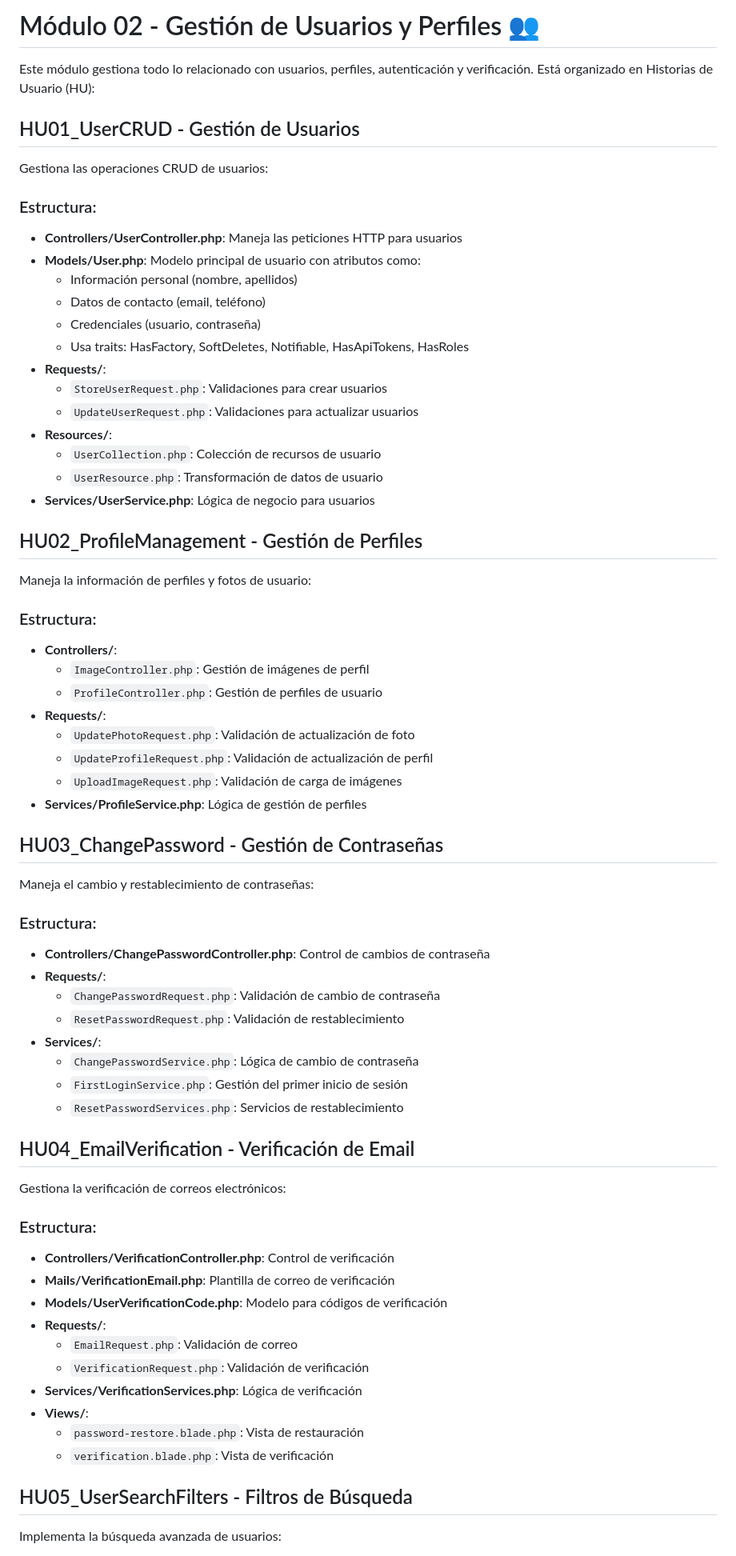
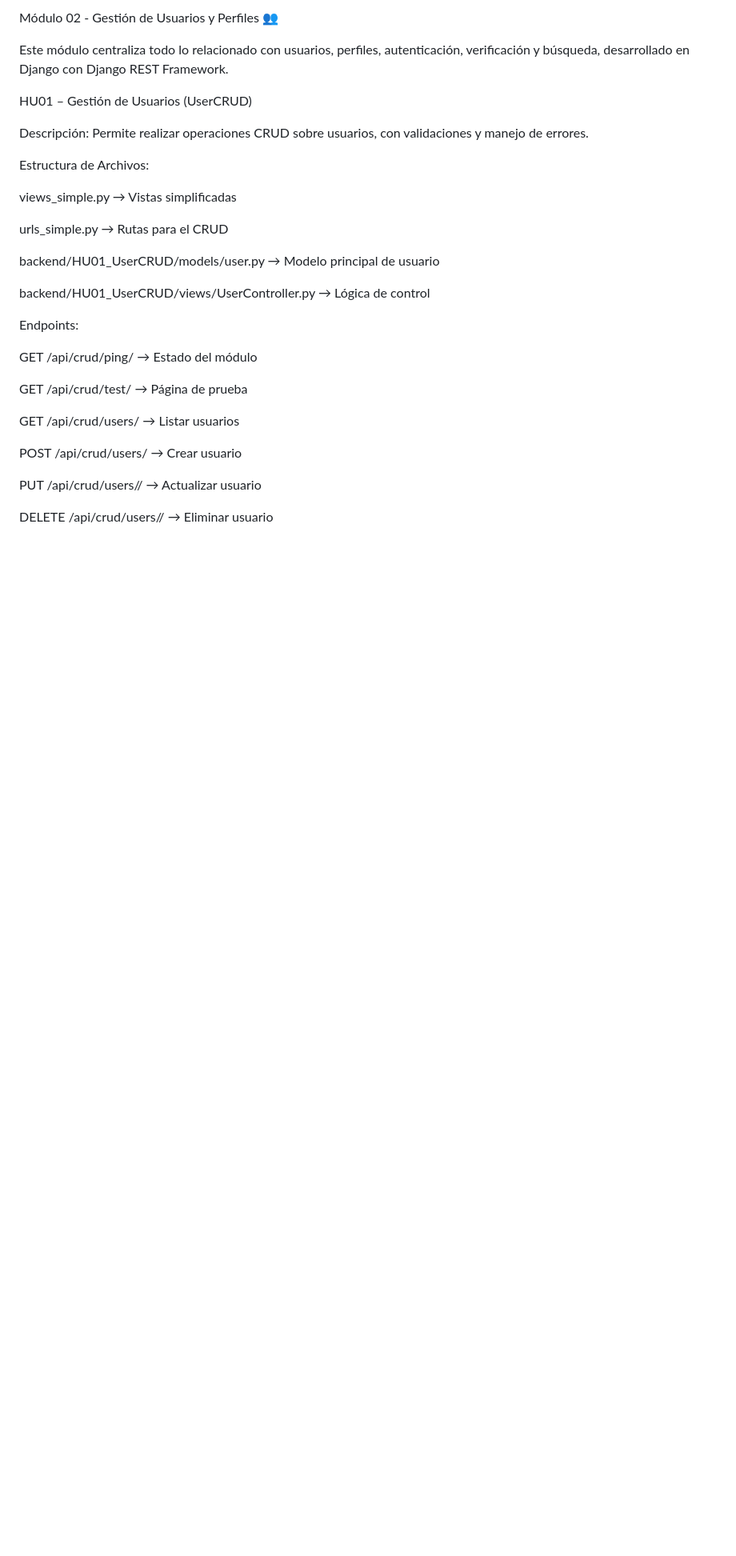
Before and after one commit to PROYECTO-REFLEXO/MODULO2, a Markdown page: BACKEND_MODULOS/02_users_profiles/README.md, the part around the change printed below. Shown: that part at 80% size. GitHub-like rendering; blank space fills up the shorter version.

```diff
--- a/BACKEND_MODULOS/02_users_profiles/README.md
+++ b/BACKEND_MODULOS/02_users_profiles/README.md
@@ -1,71 +1,33 @@
-# Módulo 02 - Gestión de Usuarios y Perfiles 👥
+Módulo 02 - Gestión de Usuarios y Perfiles 👥
 
-Este módulo gestiona todo lo relacionado con usuarios, perfiles, autenticación y verificación. Está organizado en Historias de Usuario (HU):
+Este módulo centraliza todo lo relacionado con usuarios, perfiles, autenticación, verificación y búsqueda, desarrollado en Django con Django REST Framework.
 
-## HU01_UserCRUD - Gestión de Usuarios
+HU01 – Gestión de Usuarios (UserCRUD)
 
-Gestiona las operaciones CRUD de usuarios:
+Descripción:
+Permite realizar operaciones CRUD sobre usuarios, con validaciones y manejo de errores.
 
-### Estructura:
-- **Controllers/UserController.php**: Maneja las peticiones HTTP para usuarios
-- **Models/User.php**: Modelo principal de usuario con atributos como:
-  - Información personal (nombre, apellidos)
-  - Datos de contacto (email, teléfono)
-  - Credenciales (usuario, contraseña)
-  - Usa traits: HasFactory, SoftDeletes, Notifiable, HasApiTokens, HasRoles
-- **Requests/**:
-  - `StoreUserRequest.php`: Validaciones para crear usuarios
-  - `UpdateUserRequest.php`: Validaciones para actualizar usuarios
-- **Resources/**:
-  - `UserCollection.php`: Colección de recursos de usuario
-  - `UserResource.php`: Transformación de datos de usuario
-- **Services/UserService.php**: Lógica de negocio para usuarios
+Estructura de Archivos:
 
-## HU02_ProfileManagement - Gestión de Perfiles
+views_simple.py → Vistas simplificadas
 
-Maneja la información de perfiles y fotos de usuario:
+urls_simple.py → Rutas para el CRUD
 
-### Estructura:
-- **Controllers/**:
-  - `ImageController.php`: Gestión de imágenes de perfil
-  - `ProfileController.php`: Gestión de perfiles de usuario
-- **Requests/**:
-  - `UpdatePhotoRequest.php`: Validación de actualización de foto
-  - `UpdateProfileRequest.php`: Validación de actualización de perfil
-  - `UploadImageRequest.php`: Validación de carga de imágenes
-- **Services/ProfileService.php**: Lógica de gestión de perfiles
+backend/HU01_UserCRUD/models/user.py → Modelo principal de usuario
 
-## HU03_ChangePassword - Gestión de Contraseñas
+backend/HU01_UserCRUD/views/UserController.py → Lógica de control
 
-Maneja el cambio y restablecimiento de contraseñas:
+Endpoints:
 
-### Estructura:
-- **Controllers/ChangePasswordController.php**: Control de cambios de contraseña
-- **Requests/**:
-  - `ChangePasswordRequest.php`: Validación de cambio de contraseña
-  - `ResetPasswordRequest.php`: Validación de restablecimiento
-- **Services/**:
-  - `ChangePasswordService.php`: Lógica de cambio de contraseña
-  - `FirstLoginService.php`: Gestión del primer inicio de sesión
-  - `ResetPasswordServices.php`: Servicios de restablecimiento
+GET /api/crud/ping/ → Estado del módulo
 
-## HU04_EmailVerification - Verificación de Email
+GET /api/crud/test/ → Página de prueba
 
-Gestiona la verificación de correos electrónicos:
+GET /api/crud/users/ → Listar usuarios
 
-### Estructura:
-- **Controllers/VerificationController.php**: Control de verificación
-- **Mails/VerificationEmail.php**: Plantilla de correo de verificación
-- **Models/UserVerificationCode.php**: Modelo para códigos de verificación
-- **Requests/**:
-  - `EmailRequest.php`: Validación de correo
-  - `VerificationRequest.php`: Validación de verificación
-- **Services/VerificationServices.php**: Lógica de verificación
-- **Views/**:
-  - `password-restore.blade.php`: Vista de restauración
-  - `verification.blade.php`: Vista de verificación
+POST /api/crud/users/ → Crear usuario
 
-## HU05_UserSearchFilters - Filtros de Búsqueda
+PUT /api/crud/users/<id>/ → Actualizar usuario
 
-Implementa la búsqueda avanzada de usuarios:
+DELETE /api/crud/users/<id>/ → Eliminar usuario
 
```
Also changed, not shown: other parts of BACKEND_MODULOS/02_users_profiles/README.md (+165 -24 lines).
